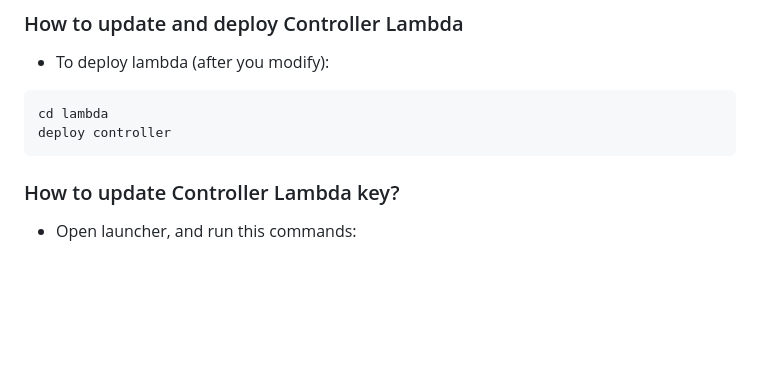
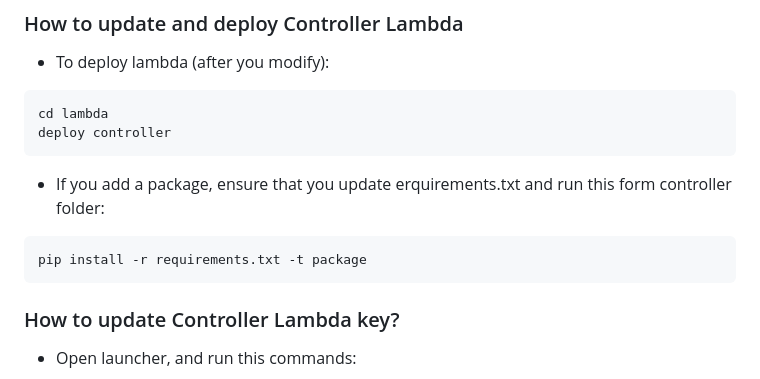
Before and after one commit to kashodiya/my-open-webui, a Markdown page: README.md, the part around the change. Rendered like a GitHub page; blank space fills up the shorter version.

Commit message:
How to update and deploy Controller Lambda

````diff
--- a/README.md
+++ b/README.md
@@ -441,6 +441,10 @@ terraform taint aws_lambda_function_url.controller_lambda_url
 cd lambda
 deploy controller
 ```
+- If you add a package, ensure that you update erquirements.txt and run this form controller folder:
+```bat
+pip install -r requirements.txt -t package
+```
 
 ### How to update Controller Lambda key?
 - Open launcher, and run this commands:
````
